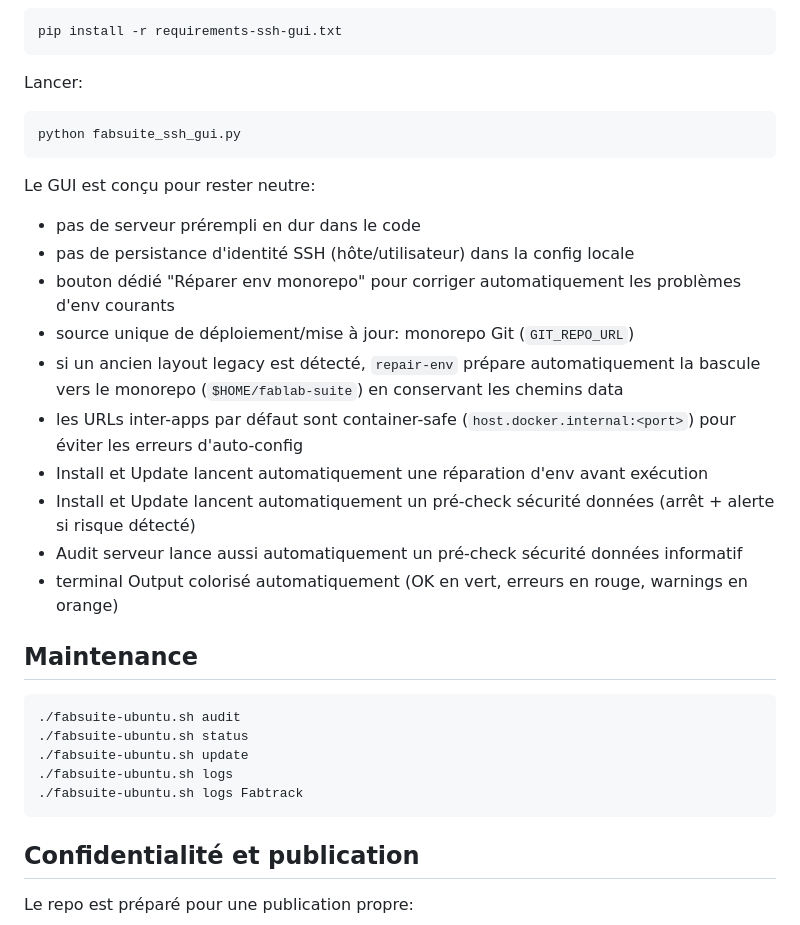
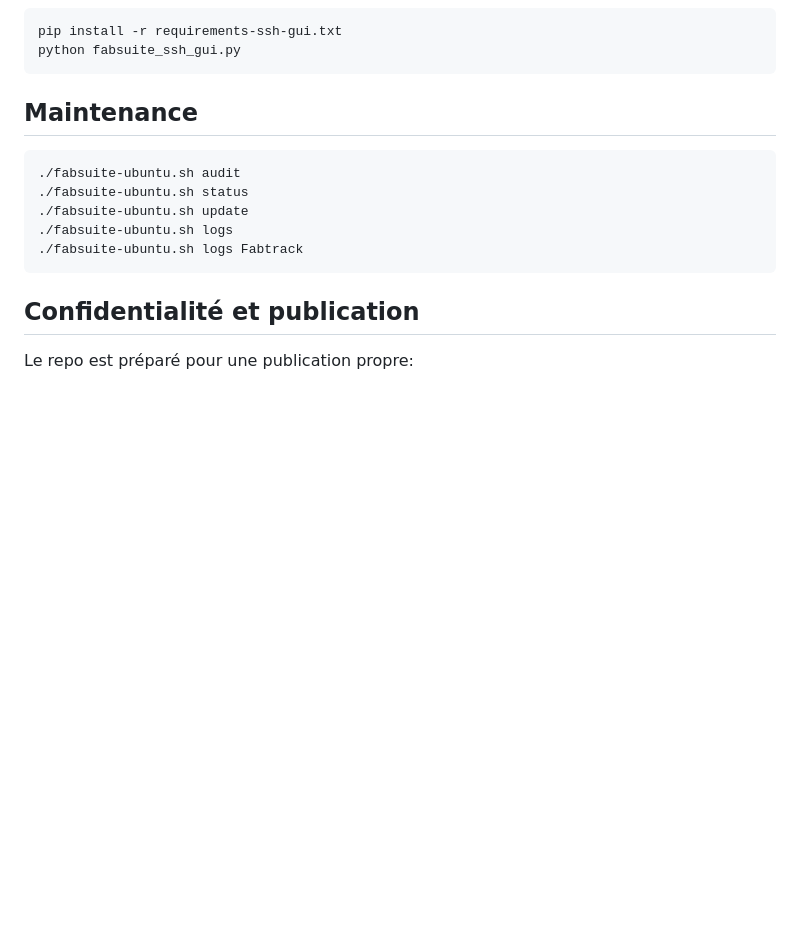
Before and after one commit to fablabloritz-coder/Fablab-Suite, a Markdown page: README.md, the part around one of its changes. Rendered like a GitHub page; blank space fills up the shorter version.

````diff
--- a/README.md
+++ b/README.md
@@ -92,25 +108,8 @@ Installer dépendance:
 
 ```bash
 pip install -r requirements-ssh-gui.txt
-```
-
-Lancer:
-
-```bash
 python fabsuite_ssh_gui.py
 ```
-
-Le GUI est conçu pour rester neutre:
-- pas de serveur prérempli en dur dans le code
-- pas de persistance d'identité SSH (hôte/utilisateur) dans la config locale
-- bouton dédié "Réparer env monorepo" pour corriger automatiquement les problèmes d'env courants
-- source unique de déploiement/mise à jour: monorepo Git (`GIT_REPO_URL`)
-- si un ancien layout legacy est détecté, `repair-env` prépare automatiquement la bascule vers le monorepo (`$HOME/fablab-suite`) en conservant les chemins data
-- les URLs inter-apps par défaut sont container-safe (`host.docker.internal:<port>`) pour éviter les erreurs d'auto-config
-- Install et Update lancent automatiquement une réparation d'env avant exécution
-- Install et Update lancent automatiquement un pré-check sécurité données (arrêt + alerte si risque détecté)
-- Audit serveur lance aussi automatiquement un pré-check sécurité données informatif
-- terminal Output colorisé automatiquement (OK en vert, erreurs en rouge, warnings en orange)
 
 ## Maintenance
 
````
Also changed, not shown: other parts of README.md (+42 -26 lines).
